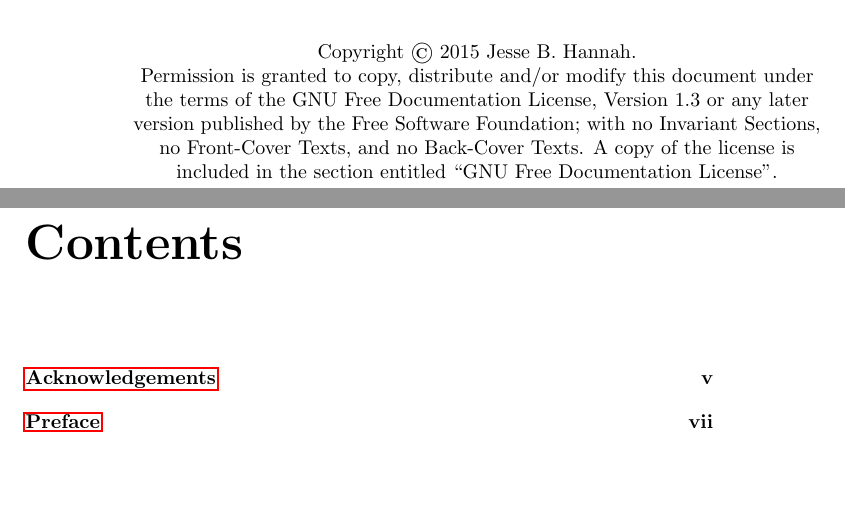
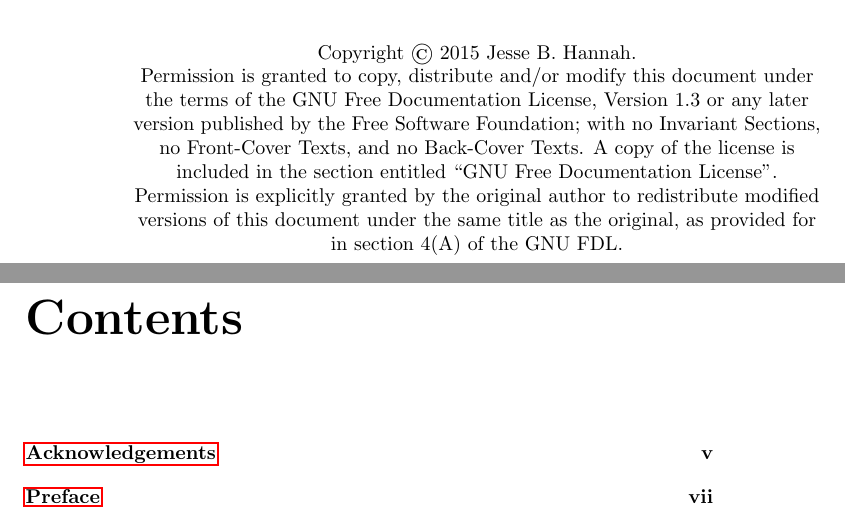
Before and after one commit to jbhannah/math-methods-tutorial, a LaTeX book (src/main.tex, which reads src/copyright.tex): two parts of pages 2 and 3 of 63, joined at a grey line, cut so that both start at the same text, the shorter picture padded with empty space. Compiled offline with pdfLaTeX.

Commit message:
Add title reuse message to copyright page
Fixes #3

```diff
--- a/src/copyright.tex
+++ b/src/copyright.tex
@@ -7,6 +7,9 @@ Permission is granted to copy, distribute and/or modify this document under the
 terms of the GNU Free Documentation License, Version 1.3 or any later version
 published by the Free Software Foundation; with no Invariant Sections, no
 Front-Cover Texts, and no Back-Cover Texts. A copy of the license is included
-in the section entitled ``GNU Free Documentation License''.
+in the section entitled ``GNU Free Documentation License''. Permission is
+explicitly granted by the original author to redistribute modified versions of
+this document under the same title as the original, as provided for in section
+4(A) of the GNU FDL.
 \end{center}
 \vspace*{\fill}
```
